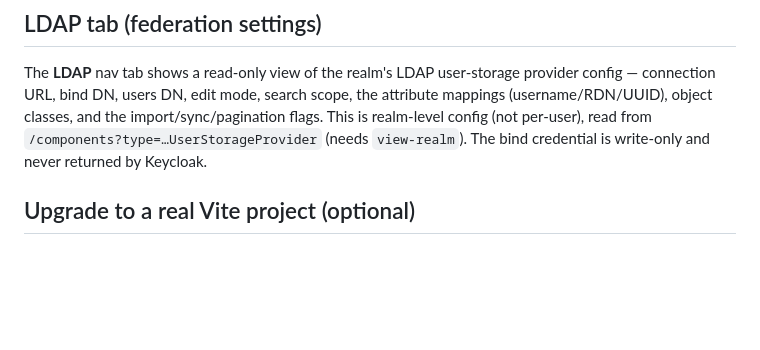
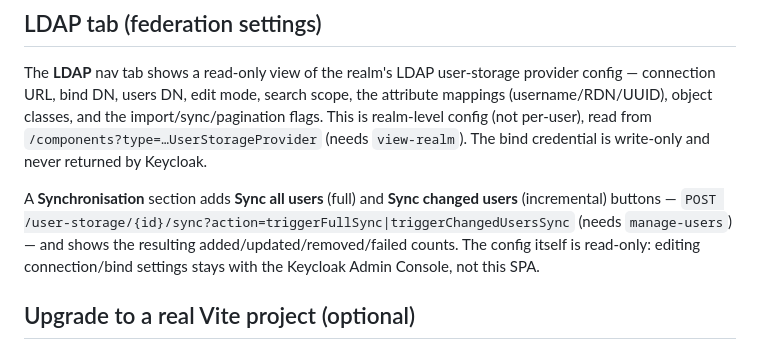
Before and after one commit to shaqa3/homelab-gitops, a Markdown page: manifests/react-app/README.md, the part around the change. Rendered like a GitHub page; blank space fills up the shorter version.

Commit message:
docs: document Sync actions on the LDAP tab

```diff
--- a/manifests/react-app/README.md
+++ b/manifests/react-app/README.md
@@ -174,6 +174,13 @@ import/sync/pagination flags. This is realm-level config (not per-user), read
 from `/components?type=…UserStorageProvider` (needs `view-realm`). The bind
 credential is write-only and never returned by Keycloak.
 
+A **Synchronisation** section adds **Sync all users** (full) and **Sync changed
+users** (incremental) buttons — `POST
+/user-storage/{id}/sync?action=triggerFullSync|triggerChangedUsersSync` (needs
+`manage-users`) — and shows the resulting added/updated/removed/failed counts.
+The config itself is read-only: editing connection/bind settings stays with the
+Keycloak Admin Console, not this SPA.
+
 ## Upgrade to a real Vite project (optional)
 
 This CDN/Babel setup is for zero-install simplicity (no Node needed). For a
```
